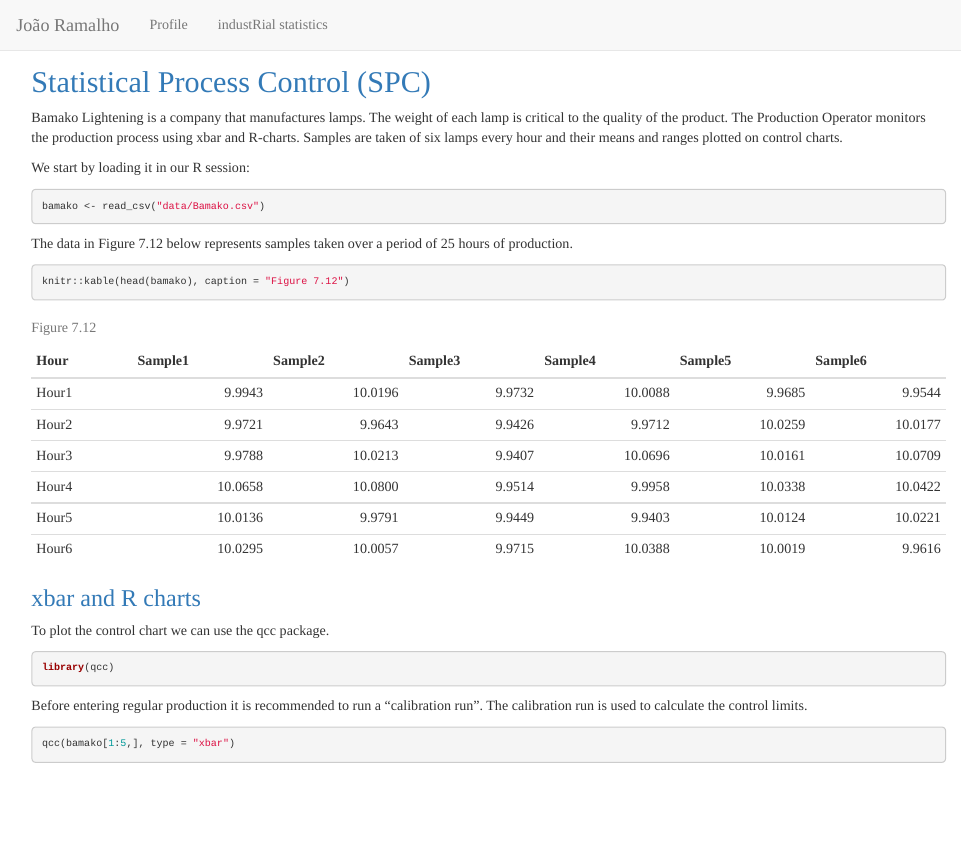
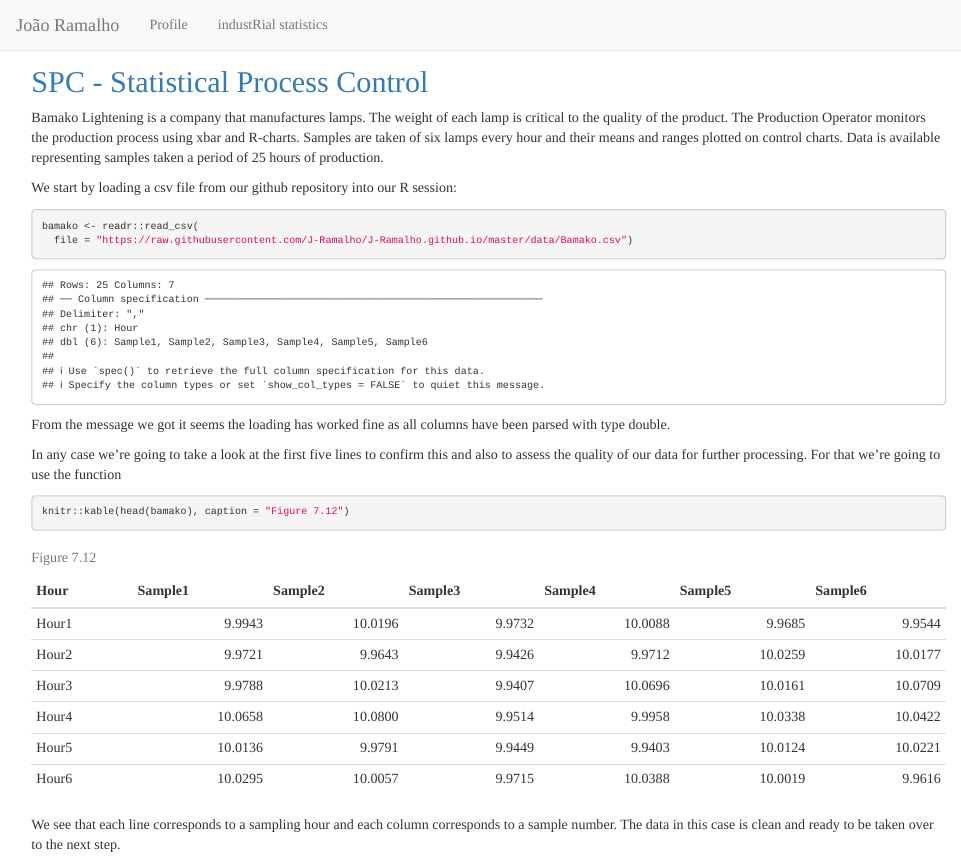
Before and after one commit to J-Ramalho/J-Ramalho.github.io, an R Markdown document (_spc.Rmd): the page in a window 1100 px wide, from its top. Rendered offline with R 4.5, knitr and Pandoc, with nearby package versions; some code elsewhere in the file could not run offline; common packages that the code uses without loading them are loaded.

Commit message:
Found solution to download data from github without needing to create a package. Still lots of work needed to create the qcc example.

````diff
--- a/_spc.Rmd
+++ b/_spc.Rmd
@@ -2,22 +2,23 @@
 pagetitle: "spc"
 ---
 
-## Statistical Process Control (SPC)
+## SPC - Statistical Process Control
 
-Bamako Lightening is a company that manufactures lamps. The weight of each lamp is critical to the quality of the product. The Production Operator monitors the production process using xbar and R-charts. Samples are taken of six lamps every hour and their means and ranges plotted on control charts.
+Bamako Lightening is a company that manufactures lamps. The weight of each lamp is critical to the quality of the product. The Production Operator monitors the production process using xbar and R-charts. Samples are taken of six lamps every hour and their means and ranges plotted on control charts. Data is available representing samples taken a period of 25 hours of production.
 
-We start by loading it in our R session:
-```{r message = FALSE}
-bamako <- read_csv("data/Bamako.csv")
+We start by loading a csv file from our github repository into our R session:
+```{r}
+bamako <- readr::read_csv(
+  file = "https://raw.githubusercontent.com/J-Ramalho/J-Ramalho.github.io/master/data/Bamako.csv")
 ```
+From the message we got it seems the loading has worked fine as all columns have been parsed with type double.
 
-The data in Figure 7.12 below represents samples taken over a period of 25 hours of production.
-
+In any case we're going to take a look at the first five lines to confirm this and also to assess the quality of our data for further processing. For that we're going to use the function
 ```{r}
 knitr::kable(head(bamako), caption = "Figure 7.12")
 ```
 
+We see that each line corresponds to a sampling hour and each column corresponds to a sample number. The data in this case is clean and ready to be taken over to the next step.
 
 ### xbar and  R charts
 
-To plot the control chart we can use the qcc package.
````
Also changed, not shown: data/bamako.rds (deleted), _spc.Rmd (25 more changed lines).
